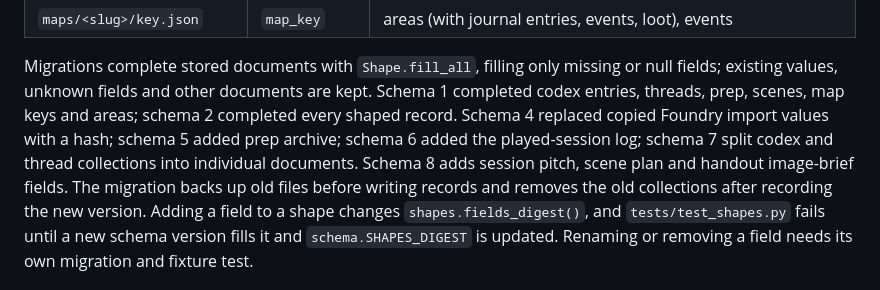
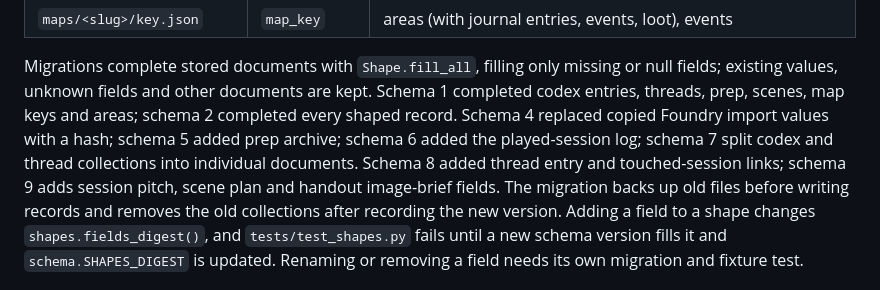
Before and after one commit to LimtlessLtd/campaign-studio, a Markdown page: docs/ARCHITECTURE.md, the part around the change. Rendered like a GitHub page.

Commit message:
Document schema 9 after thread-link integration

```diff
--- a/docs/ARCHITECTURE.md
+++ b/docs/ARCHITECTURE.md
@@ -156,7 +156,7 @@ Links and provenance such as `map`, `area`, `workflow` or `request` are optional
 Migrations complete stored documents with `Shape.fill_all`, filling only missing or null fields; existing
 values, unknown fields and other documents are kept. Schema 1 completed codex entries, threads, prep,
 scenes, map keys and areas; schema 2 completed every shaped record. Schema 4 replaced copied Foundry import
-values with a hash; schema 5 added prep archive; schema 6 added the played-session log; schema 7 split codex and thread collections into individual documents. Schema 8 adds session pitch, scene plan and handout image-brief fields. The migration
+values with a hash; schema 5 added prep archive; schema 6 added the played-session log; schema 7 split codex and thread collections into individual documents. Schema 8 added thread entry and touched-session links; schema 9 adds session pitch, scene plan and handout image-brief fields. The migration
 backs up old files before writing records and removes the old collections after recording the new version.
 Adding a field to a shape changes
 `shapes.fields_digest()`, and `tests/test_shapes.py` fails until a new schema version fills it and
```
